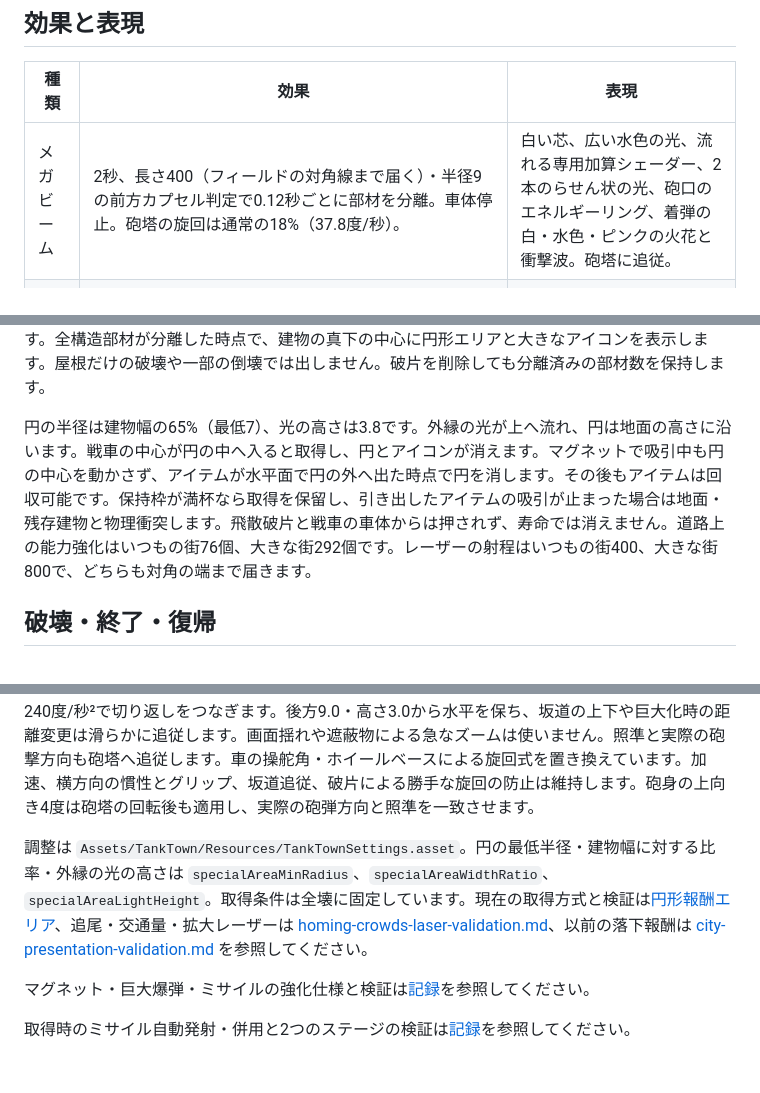
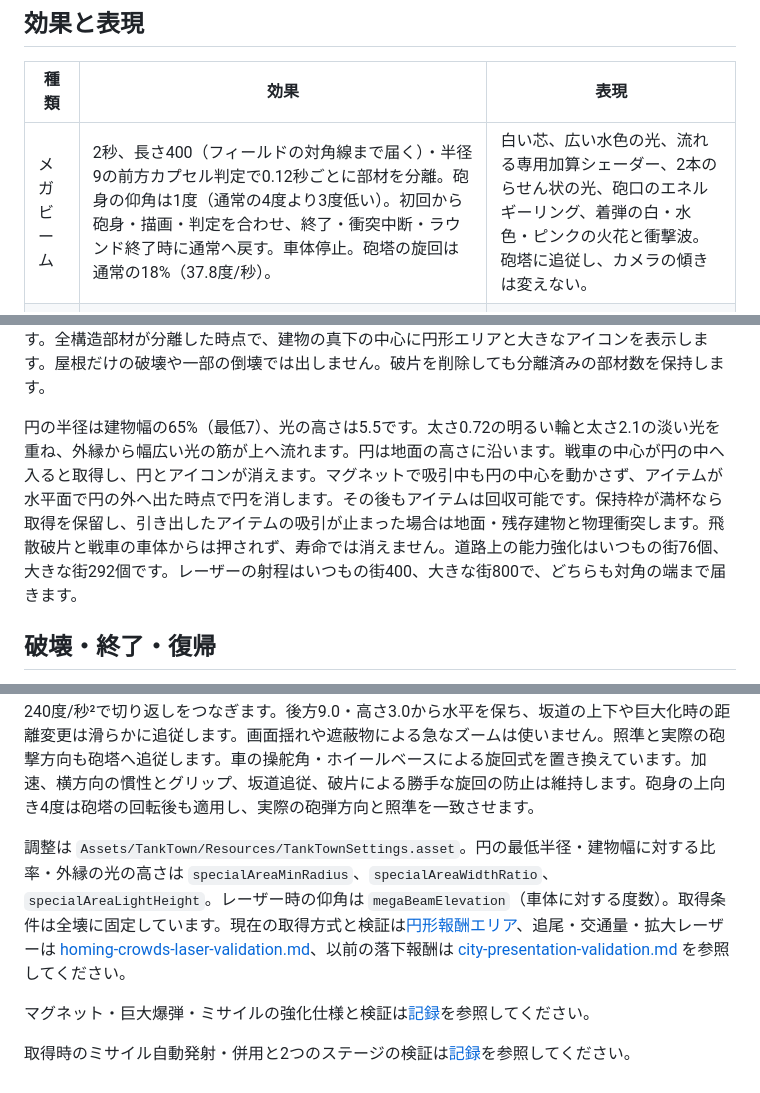
Before and after one commit to Negi310/mission2026-game, a Markdown page: docs/item-design.md, 3 parts joined by grey strips. Drawn GitHub-style.

```diff
--- a/docs/item-design.md
+++ b/docs/item-design.md
@@ -14,7 +14,7 @@
 
 |種類|効果|表現|
 |---|---|---|
-|メガビーム|2秒、長さ400（フィールドの対角線まで届く）・半径9の前方カプセル判定で0.12秒ごとに部材を分離。車体停止。砲塔の旋回は通常の18%（37.8度/秒）。|白い芯、広い水色の光、流れる専用加算シェーダー、2本のらせん状の光、砲口のエネルギーリング、着弾の白・水色・ピンクの火花と衝撃波。砲塔に追従。|
+|メガビーム|2秒、長さ400（フィールドの対角線まで届く）・半径9の前方カプセル判定で0.12秒ごとに部材を分離。砲身の仰角は1度（通常の4度より3度低い）。初回から砲身・描画・判定を合わせ、終了・衝突中断・ラウンド終了時に通常へ戻す。車体停止。砲塔の旋回は通常の18%（37.8度/秒）。|白い芯、広い水色の光、流れる専用加算シェーダー、2本のらせん状の光、砲口のエネルギーリング、着弾の白・水色・ピンクの火花と衝撃波。砲塔に追従し、カメラの傾きは変えない。|
 |追尾ミサイル|5発を上方に打ち上げ、90以内の前方視界の対象へ6秒間繰り返し追尾発射。車・ドラム缶・燃料タンクを優先し、複数の対象へ分散。ミサイル起点の誘爆は衝撃力2.8倍・半径約1.67倍で、後続も同じ倍率を継承する。速度64・旋回330度/秒。対象が破壊・退避したら別の対象を追う。|5体のミサイル、垂直上昇から曲がる飛行、太い軌跡、接触位置の火球・衝撃波。対象の移動に応じて軌道が変化。|
 |マグネット|8秒、半径50以内の能力強化と全壊後のスペシャルを引き寄せる。吸引速度は最低120、戦車の巡航・実速度の3倍を確保する。円形エリアは固定し、アイテムが円の外へ出た時点で円を消す。強化上限と保持枠は維持する。|ピンクの磁場の輪、戦車へ近づく浮遊アイコン、取得演出。引き出したアイテムも瓦礫を通過して吸引し、吸引が途切れたら重力・衝突へ戻す。|
 |ブルドーザー|8秒、車体・地形追従と衝突判定を2.3倍に拡大。前方と接触点の部材を破壊して押し通る。無敵、速度85%。|黄色い巨大車体・幅広ブレード・歯・キャビン。拡大に合わせてカメラも引く。終了後に元の大きさ・当たり判定へ復帰。|
@@ -27,7 +27,7 @@
 
 いつもの街は33棟、大きな街は132棟に1個ずつ割り当てます。6種類を均等に近い個数で用意してシードでシャッフルし、建物の形・階数とは独立に割り当てます。外壁はアイテムと同じ色（水色＝ビーム、オレンジ＝ミサイル、ピンク＝磁石、黄色＝ブルドーザー、赤＝爆弾、青＝高速）です。全構造部材が分離した時点で、建物の真下の中心に円形エリアと大きなアイコンを表示します。屋根だけの破壊や一部の倒壊では出しません。破片を削除しても分離済みの部材数を保持します。
 
-円の半径は建物幅の65%（最低7）、光の高さは3.8です。外縁の光が上へ流れ、円は地面の高さに沿います。戦車の中心が円の中へ入ると取得し、円とアイコンが消えます。マグネットで吸引中も円の中心を動かさず、アイテムが水平面で円の外へ出た時点で円を消します。その後もアイテムは回収可能です。保持枠が満杯なら取得を保留し、引き出したアイテムの吸引が止まった場合は地面・残存建物と物理衝突します。飛散破片と戦車の車体からは押されず、寿命では消えません。道路上の能力強化はいつもの街76個、大きな街292個です。レーザーの射程はいつもの街400、大きな街800で、どちらも対角の端まで届きます。
+円の半径は建物幅の65%（最低7）、光の高さは5.5です。太さ0.72の明るい輪と太さ2.1の淡い光を重ね、外縁から幅広い光の筋が上へ流れます。円は地面の高さに沿います。戦車の中心が円の中へ入ると取得し、円とアイコンが消えます。マグネットで吸引中も円の中心を動かさず、アイテムが水平面で円の外へ出た時点で円を消します。その後もアイテムは回収可能です。保持枠が満杯なら取得を保留し、引き出したアイテムの吸引が止まった場合は地面・残存建物と物理衝突します。飛散破片と戦車の車体からは押されず、寿命では消えません。道路上の能力強化はいつもの街76個、大きな街292個です。レーザーの射程はいつもの街400、大きな街800で、どちらも対角の端まで届きます。
 
 ## 破壊・終了・復帰
 
@@ -39,7 +39,7 @@
 
 砲塔はハンドル値に合わせて左右最大22度へ速度210度/秒で回転します。車体は0.08秒前のハンドル値を受け、応答12で操舵を滑らかに変えて旋回します。従来の遅延0.2秒・応答5から反応を速め、先行角も38度から22度へ抑えています。砲塔と車体表示の回転は物理更新間を描画フレームごとに補間します。カメラは砲塔の水平な向きへ緩やかに追従し、最大回転速度135度/秒・角加速度240度/秒²で切り返しをつなぎます。後方9.0・高さ3.0から水平を保ち、坂道の上下や巨大化時の距離変更は滑らかに追従します。画面揺れや遮蔽物による急なズームは使いません。照準と実際の砲撃方向も砲塔へ追従します。車の操舵角・ホイールベースによる旋回式を置き換えています。加速、横方向の慣性とグリップ、坂道追従、破片による勝手な旋回の防止は維持します。砲身の上向き4度は砲塔の回転後も適用し、実際の砲弾方向と照準を一致させます。
 
-調整は `Assets/TankTown/Resources/TankTownSettings.asset`。円の最低半径・建物幅に対する比率・外縁の光の高さは `specialAreaMinRadius`、`specialAreaWidthRatio`、`specialAreaLightHeight`。取得条件は全壊に固定しています。現在の取得方式と検証は[円形報酬エリア](reward-area-validation.md)、追尾・交通量・拡大レーザーは [homing-crowds-laser-validation.md](homing-crowds-laser-validation.md)、以前の落下報酬は [city-presentation-validation.md](city-presentation-validation.md) を参照してください。
+調整は `Assets/TankTown/Resources/TankTownSettings.asset`。円の最低半径・建物幅に対する比率・外縁の光の高さは `specialAreaMinRadius`、`specialAreaWidthRatio`、`specialAreaLightHeight`。レーザー時の仰角は `megaBeamElevation`（車体に対する度数）。取得条件は全壊に固定しています。現在の取得方式と検証は[円形報酬エリア](reward-area-validation.md)、追尾・交通量・拡大レーザーは [homing-crowds-laser-validation.md](homing-crowds-laser-validation.md)、以前の落下報酬は [city-presentation-validation.md](city-presentation-validation.md) を参照してください。
 
 マグネット・巨大爆弾・ミサイルの強化仕様と検証は[記録](extreme-specials-validation.md)を参照してください。
 
```
Also changed, not shown: README.md (+5 -3 lines), docs/area-glow-laser-validation.md (added, +33 -0 lines), docs/reward-area-validation.md (+2 -0 lines), docs/images/tank-town-strong-reward-area.png (added), 10 other files.
